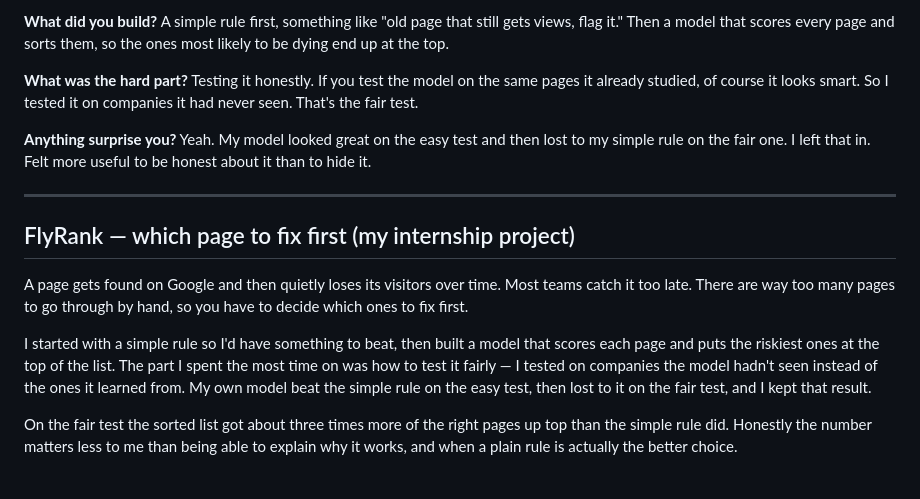
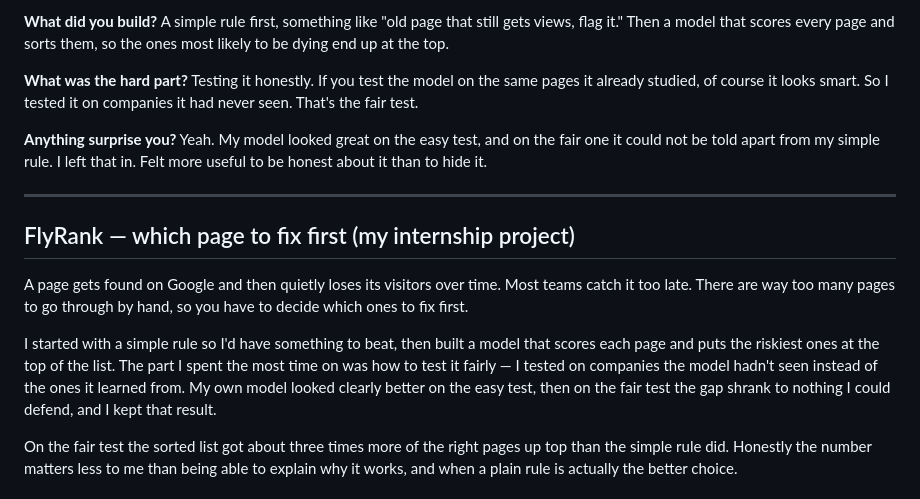
Before and after one commit to Zeref538/flyrank-ml-internship, a Markdown page: work/ai-fluency/framed-cases.md, the part around the change. GitHub-like rendering.

```diff
--- a/work/ai-fluency/framed-cases.md
+++ b/work/ai-fluency/framed-cases.md
@@ -16,7 +16,7 @@ I had my AI ask me questions one at a time so I could get the story out before w
 
 **What was the hard part?** Testing it honestly. If you test the model on the same pages it already studied, of course it looks smart. So I tested it on companies it had never seen. That's the fair test.
 
-**Anything surprise you?** Yeah. My model looked great on the easy test and then lost to my simple rule on the fair one. I left that in. Felt more useful to be honest about it than to hide it.
+**Anything surprise you?** Yeah. My model looked great on the easy test, and on the fair one it could not be told apart from my simple rule. I left that in. Felt more useful to be honest about it than to hide it.
 
 ---
 
@@ -24,7 +24,7 @@ I had my AI ask me questions one at a time so I could get the story out before w
 
 A page gets found on Google and then quietly loses its visitors over time. Most teams catch it too late. There are way too many pages to go through by hand, so you have to decide which ones to fix first.
 
-I started with a simple rule so I'd have something to beat, then built a model that scores each page and puts the riskiest ones at the top of the list. The part I spent the most time on was how to test it fairly — I tested on companies the model hadn't seen instead of the ones it learned from. My own model beat the simple rule on the easy test, then lost to it on the fair test, and I kept that result.
+I started with a simple rule so I'd have something to beat, then built a model that scores each page and puts the riskiest ones at the top of the list. The part I spent the most time on was how to test it fairly — I tested on companies the model hadn't seen instead of the ones it learned from. My own model looked clearly better on the easy test, then on the fair test the gap shrank to nothing I could defend, and I kept that result.
 
 On the fair test the sorted list got about three times more of the right pages up top than the simple rule did. Honestly the number matters less to me than being able to explain why it works, and when a plain rule is actually the better choice.
 
```
Also changed, not shown: work/ai-fluency/plan-to-keep-building.md (+2 -2 lines), work/ai-fluency/survive-the-crit.md (+1 -1 lines).
